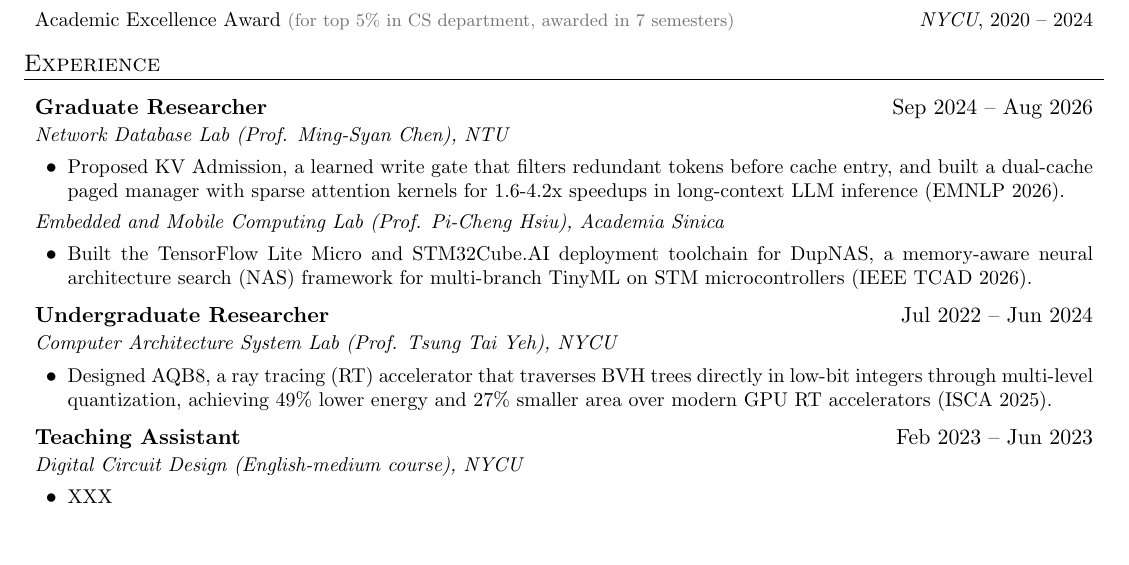
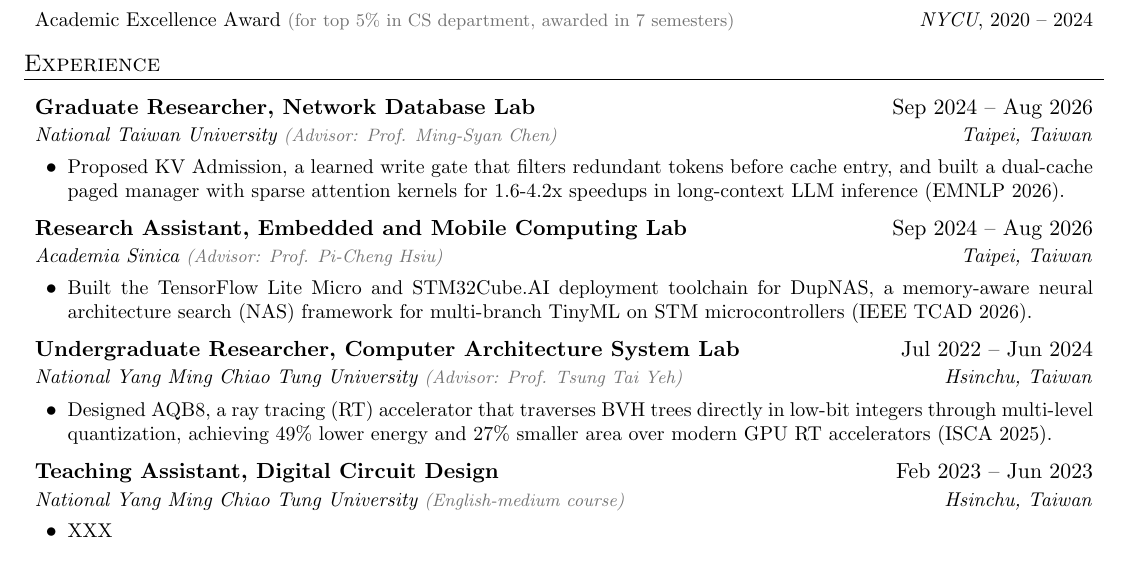
Before and after one commit to lashhw/cv, a LaTeX document (yen-chieh-huang.tex): part of the page, cut so that both start at the same text. Compiled offline with pdfLaTeX.

Commit message:
update exp layout

```diff
--- a/yen-chieh-huang.tex
+++ b/yen-chieh-huang.tex
@@ -149,27 +149,29 @@
   \resumeSubHeadingListStart
 
     \resumeSubheading
-      {Graduate Researcher}{Sep 2024 -- Aug 2026}
-      {Network Database Lab (Prof. Ming-Syan Chen), NTU}{}
+      {Graduate Researcher, Network Database Lab}{Sep 2024 -- Aug 2026}
+      {National Taiwan University \subnote{Advisor: Prof. Ming-Syan Chen}}{Taipei, Taiwan}
       \resumeItemListStart
         \resumeItemPlain{Proposed KV Admission, a learned write gate that filters redundant tokens before cache entry, and built a dual-cache paged manager with sparse attention kernels for 1.6-4.2x speedups in long-context LLM inference (EMNLP 2026).}
       \resumeItemListEnd
-      \resumeSubSubheading
-        {Embedded and Mobile Computing Lab (Prof. Pi-Cheng Hsiu), Academia Sinica}{}
+
+    \resumeSubheading
+      {Research Assistant, Embedded and Mobile Computing Lab}{Sep 2024 -- Aug 2026}
+      {Academia Sinica \subnote{Advisor: Prof. Pi-Cheng Hsiu}}{Taipei, Taiwan}
       \resumeItemListStart
         \resumeItemPlain{Built the TensorFlow Lite Micro and STM32Cube.AI deployment toolchain for DupNAS, a memory-aware neural architecture search (NAS) framework for multi-branch TinyML on STM microcontrollers (IEEE TCAD 2026).}
       \resumeItemListEnd
 
     \resumeSubheading
-      {Undergraduate Researcher}{Jul 2022 -- Jun 2024}
-      {Computer Architecture System Lab (Prof. Tsung Tai Yeh), NYCU}{}
+      {Undergraduate Researcher, Computer Architecture System Lab}{Jul 2022 -- Jun 2024}
+      {National Yang Ming Chiao Tung University \subnote{Advisor: Prof. Tsung Tai Yeh}}{Hsinchu, Taiwan}
       \resumeItemListStart
         \resumeItemPlain{Designed AQB8, a ray tracing (RT) accelerator that traverses BVH trees directly in low-bit integers through multi-level quantization, achieving 49\% lower energy and 27\% smaller area over modern GPU RT accelerators (ISCA 2025).}
       \resumeItemListEnd
 
     \resumeSubheading
-      {Teaching Assistant}{Feb 2023 -- Jun 2023}
-      {Digital Circuit Design (English-medium course), NYCU}{}
+      {Teaching Assistant, Digital Circuit Design}{Feb 2023 -- Jun 2023}
+      {National Yang Ming Chiao Tung University \subnote{English-medium course}}{Hsinchu, Taiwan}
       \resumeItemListStart
         \resumeItemPlain{XXX}
       \resumeItemListEnd
```
